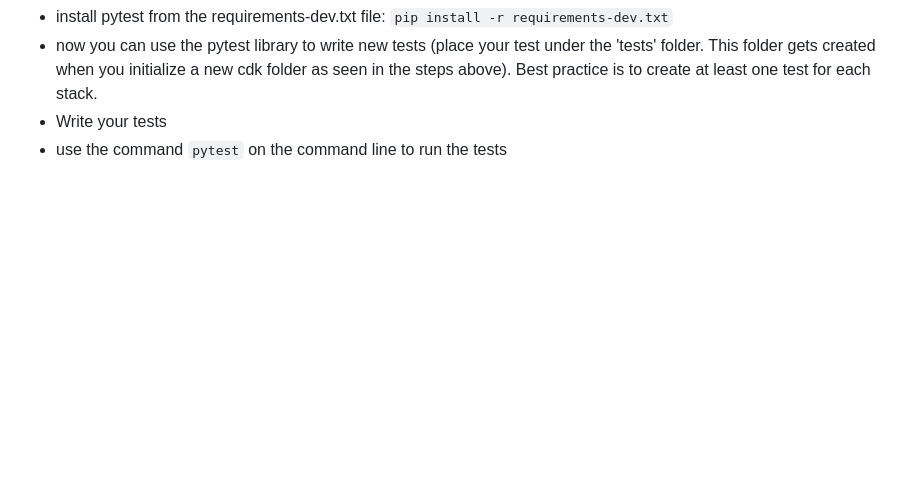
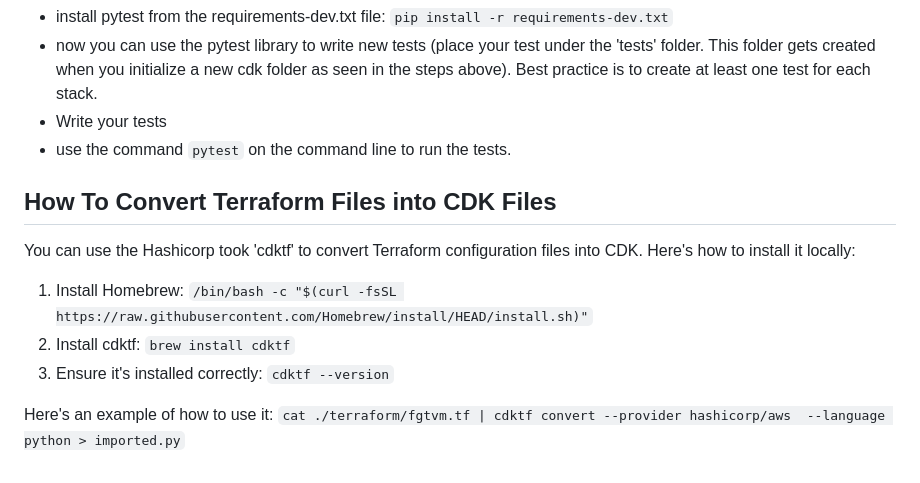
Before and after one commit to davidezeji/aws-cdk-with-python, a Markdown page: README.md, the part around the change. Rendered like a GitHub page; blank space fills up the shorter version.

```diff
--- a/README.md
+++ b/README.md
@@ -229,4 +229,13 @@ To run tests, follow these steps:
 * install pytest from the requirements-dev.txt file: `pip install -r requirements-dev.txt`
 * now you can use the pytest library to write new tests (place your test under the 'tests' folder. This folder gets created when you initialize a new cdk folder as seen in the steps above). Best practice is to create at least one test for each stack.
 * Write your tests
-* use the command `pytest` on the command line to run the tests
+* use the command `pytest` on the command line to run the tests.
+
+## How To Convert Terraform Files into CDK Files
+
+You can use the Hashicorp took 'cdktf' to convert Terraform configuration files into CDK. Here's how to install it locally:
+1. Install Homebrew: `/bin/bash -c "$(curl -fsSL https://raw.githubusercontent.com/Homebrew/install/HEAD/install.sh)"`
+2. Install cdktf: `brew install cdktf`
+3. Ensure it's installed correctly: `cdktf --version`
+
+Here's an example of how to use it: `cat ./terraform/fgtvm.tf | cdktf convert --provider hashicorp/aws  --language python > imported.py`
```
